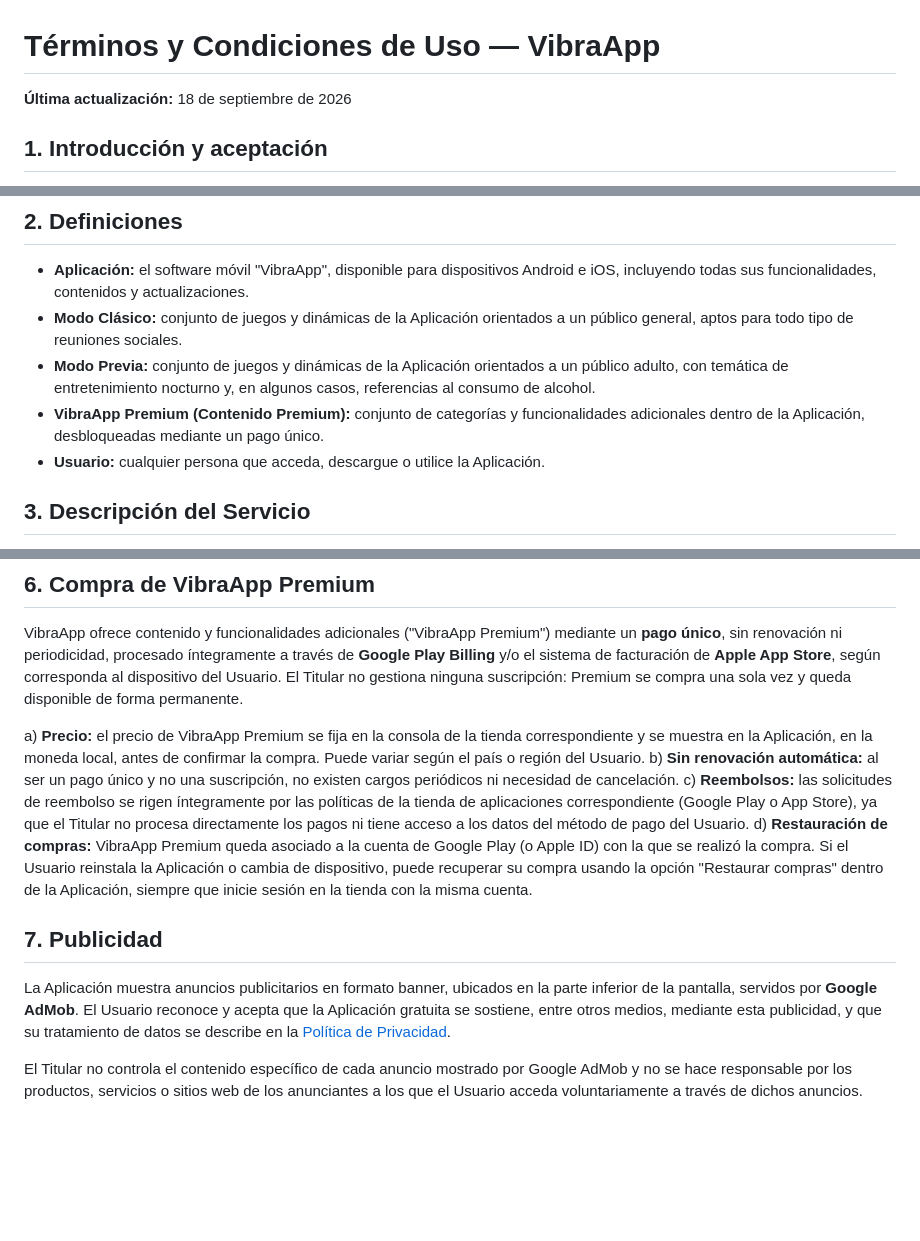
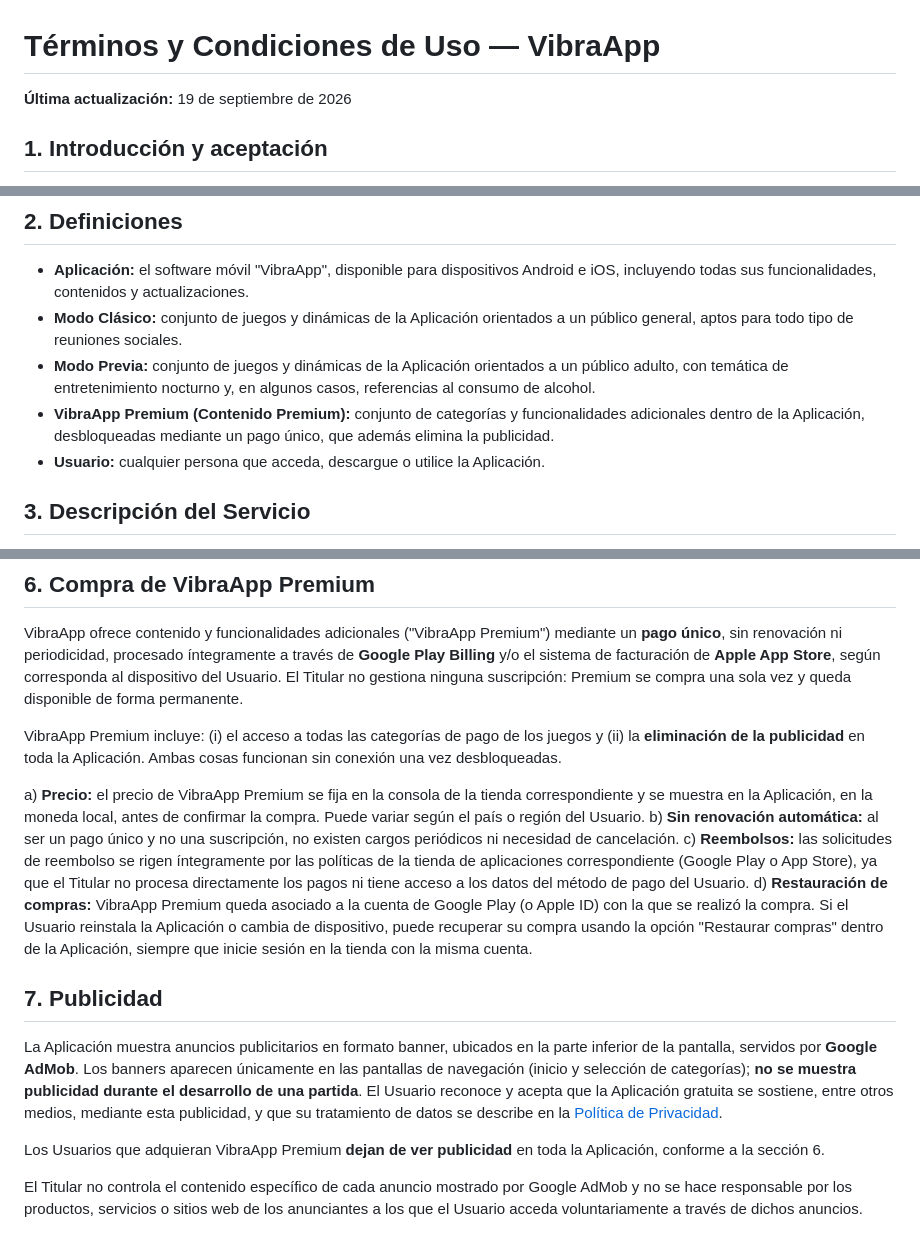
Before and after one commit to andshentertainment/vibraapp-legales, a Markdown page: terminos-y-condiciones.md, 3 parts joined by grey strips. Drawn GitHub-style; blank space fills up the shorter version.

Commit message:
Terminos/Privacidad

```diff
--- a/terminos-y-condiciones.md
+++ b/terminos-y-condiciones.md
@@ -1,6 +1,6 @@
 # Términos y Condiciones de Uso — VibraApp
 
-**Última actualización:** 18 de septiembre de 2026
+**Última actualización:** 19 de septiembre de 2026
 
 ## 1. Introducción y aceptación
 
@@ -13,7 +13,7 @@ Al descargar, instalar o utilizar de cualquier forma la Aplicación, usted, el u
 - **Aplicación:** el software móvil "VibraApp", disponible para dispositivos Android e iOS, incluyendo todas sus funcionalidades, contenidos y actualizaciones.
 - **Modo Clásico:** conjunto de juegos y dinámicas de la Aplicación orientados a un público general, aptos para todo tipo de reuniones sociales.
 - **Modo Previa:** conjunto de juegos y dinámicas de la Aplicación orientados a un público adulto, con temática de entretenimiento nocturno y, en algunos casos, referencias al consumo de alcohol.
-- **VibraApp Premium (Contenido Premium):** conjunto de categorías y funcionalidades adicionales dentro de la Aplicación, desbloqueadas mediante un pago único.
+- **VibraApp Premium (Contenido Premium):** conjunto de categorías y funcionalidades adicionales dentro de la Aplicación, desbloqueadas mediante un pago único, que además elimina la publicidad.
 - **Usuario:** cualquier persona que acceda, descargue o utilice la Aplicación.
 
 ## 3. Descripción del Servicio
@@ -45,6 +45,8 @@ El Titular podrá restringir el acceso a un Usuario que incumpla estos Términos
 
 VibraApp ofrece contenido y funcionalidades adicionales ("VibraApp Premium") mediante un **pago único**, sin renovación ni periodicidad, procesado íntegramente a través de **Google Play Billing** y/o el sistema de facturación de **Apple App Store**, según corresponda al dispositivo del Usuario. El Titular no gestiona ninguna suscripción: Premium se compra una sola vez y queda disponible de forma permanente.
 
+VibraApp Premium incluye: (i) el acceso a todas las categorías de pago de los juegos y (ii) la **eliminación de la publicidad** en toda la Aplicación. Ambas cosas funcionan sin conexión una vez desbloqueadas.
+
 a) **Precio:** el precio de VibraApp Premium se fija en la consola de la tienda correspondiente y se muestra en la Aplicación, en la moneda local, antes de confirmar la compra. Puede variar según el país o región del Usuario.
 b) **Sin renovación automática:** al ser un pago único y no una suscripción, no existen cargos periódicos ni necesidad de cancelación.
 c) **Reembolsos:** las solicitudes de reembolso se rigen íntegramente por las políticas de la tienda de aplicaciones correspondiente (Google Play o App Store), ya que el Titular no procesa directamente los pagos ni tiene acceso a los datos del método de pago del Usuario.
@@ -52,7 +54,9 @@ d) **Restauración de compras:** VibraApp Premium queda asociado a la cuenta de
 
 ## 7. Publicidad
 
-La Aplicación muestra anuncios publicitarios en formato banner, ubicados en la parte inferior de la pantalla, servidos por **Google AdMob**. El Usuario reconoce y acepta que la Aplicación gratuita se sostiene, entre otros medios, mediante esta publicidad, y que su tratamiento de datos se describe en la [Política de Privacidad](#privacidad).
+La Aplicación muestra anuncios publicitarios en formato banner, ubicados en la parte inferior de la pantalla, servidos por **Google AdMob**. Los banners aparecen únicamente en las pantallas de navegación (inicio y selección de categorías); **no se muestra publicidad durante el desarrollo de una partida**. El Usuario reconoce y acepta que la Aplicación gratuita se sostiene, entre otros medios, mediante esta publicidad, y que su tratamiento de datos se describe en la [Política de Privacidad](#privacidad).
+
+Los Usuarios que adquieran VibraApp Premium **dejan de ver publicidad** en toda la Aplicación, conforme a la sección 6.
 
 El Titular no controla el contenido específico de cada anuncio mostrado por Google AdMob y no se hace responsable por los productos, servicios o sitios web de los anunciantes a los que el Usuario acceda voluntariamente a través de dichos anuncios.
 
```
Also changed, not shown: politica-de-privacidad.md (+5 -3 lines).
